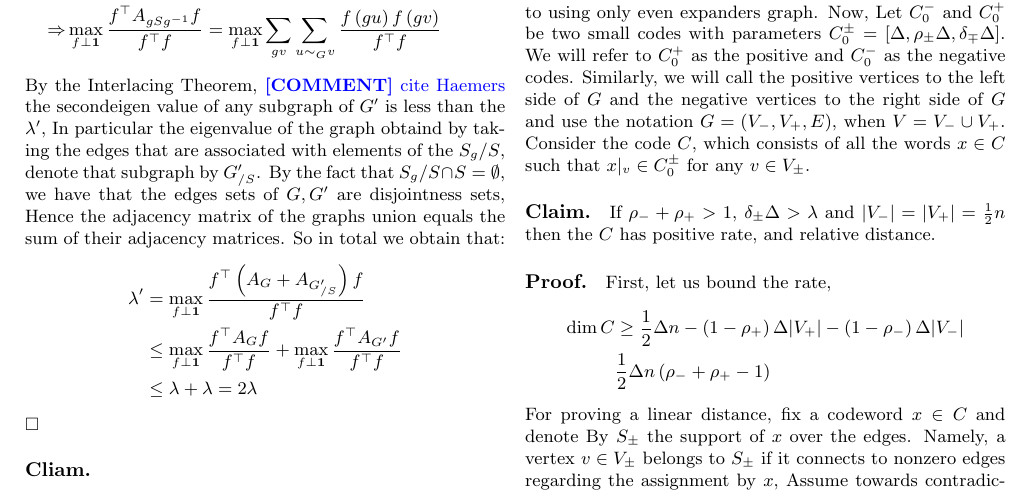
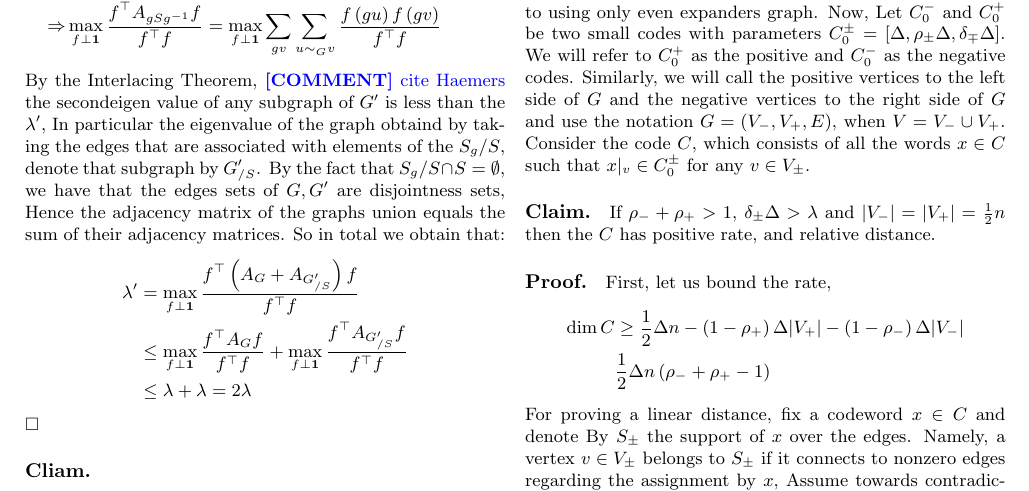
Before and after one commit to dudupo/Academic, a LaTeX document (projects/NLTES_project/ldpc_ltc.tex): part of page 6 of 8, cut so that both start at the same text. Compiled offline with pdfLaTeX.

Commit message:
compiling -Tue Jan 24 03:39:57 PM IST 2023

```diff
--- a/projects/NLTES_project/ldpc_ltc.tex
+++ b/projects/NLTES_project/ldpc_ltc.tex
@@ -399,7 +399,7 @@
     \begin{equation*}
     \begin{split}
       \lambda^{\prime} &= \max_{f \perp \mathbf{1}} { \frac{f^{\top} \left( A_{G} + A_{G^{\prime}_{/S}} \right) f  }{ f^{\top}f}} \\
-      & \le  \max_{f \perp \mathbf{1}} { \frac{f^{\top}A_{G} f  }{ f^{\top}f}} +  \max_{f \perp \mathbf{1}} { \frac{f^{\top}A_{G^{\prime}} f  }{ f^{\top}f}} \\
+      & \le  \max_{f \perp \mathbf{1}} { \frac{f^{\top}A_{G} f  }{ f^{\top}f}} +  \max_{f \perp \mathbf{1}} { \frac{f^{\top}A_{G^{\prime}_{/S}} f  }{ f^{\top}f}} \\
       & \le \lambda + \lambda = 2\lambda
     \end{split}
   \end{equation*}
```
Also changed, not shown: projects/pdfs/ldpc_ltc.pdf.
